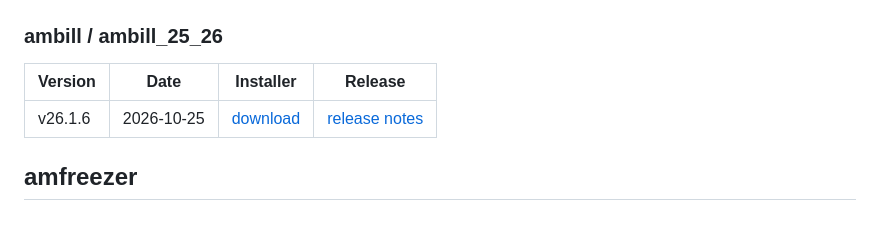
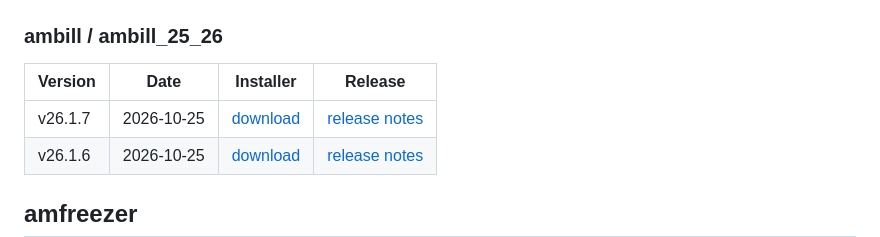
Before and after one commit to ampro-repos/ambill-releases, a Markdown page: README.md, the part around the change. Rendered like a GitHub page; blank space fills up the shorter version.

Commit message:
Update release index

```diff
--- a/README.md
+++ b/README.md
@@ -33,6 +33,7 @@ Newest generic ambill: [releases/latest](https://github.com/ampro-repos/ambill-r
 
 | Version | Date | Installer | Release |
 |---|---|---|---|
+| v26.1.7 | 2026-10-25 | [download](https://github.com/ampro-repos/ambill-releases/releases/download/ambill/ambill_25_26/v26.1.7/ambill_25_26-Setup.exe) | [release notes](https://github.com/ampro-repos/ambill-releases/releases/tag/ambill/ambill_25_26/v26.1.7) |
 | v26.1.6 | 2026-10-25 | [download](https://github.com/ampro-repos/ambill-releases/releases/download/ambill/ambill_25_26/v26.1.6/ambill_25_26-Setup.exe) | [release notes](https://github.com/ampro-repos/ambill-releases/releases/tag/ambill/ambill_25_26/v26.1.6) |
 
 ## amfreezer
```
